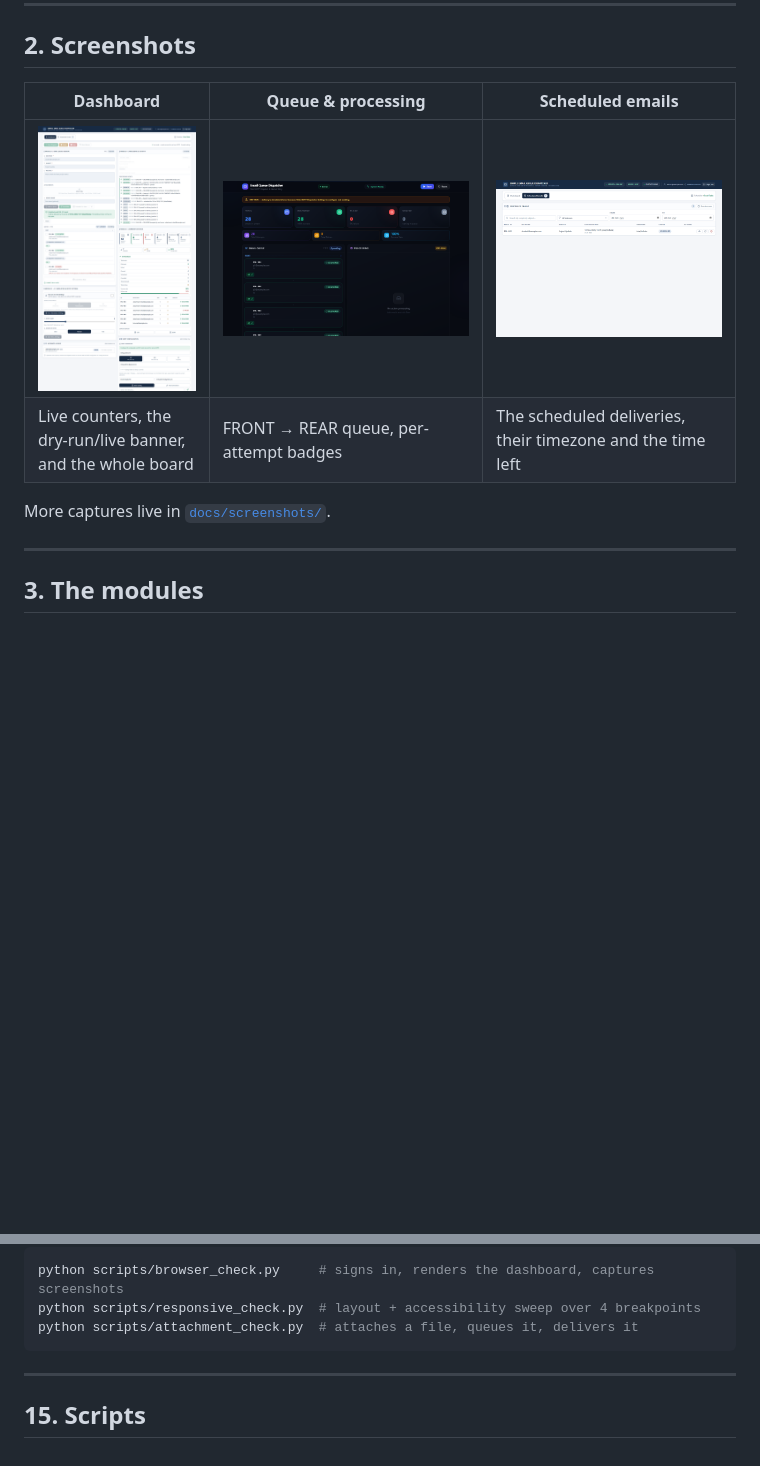
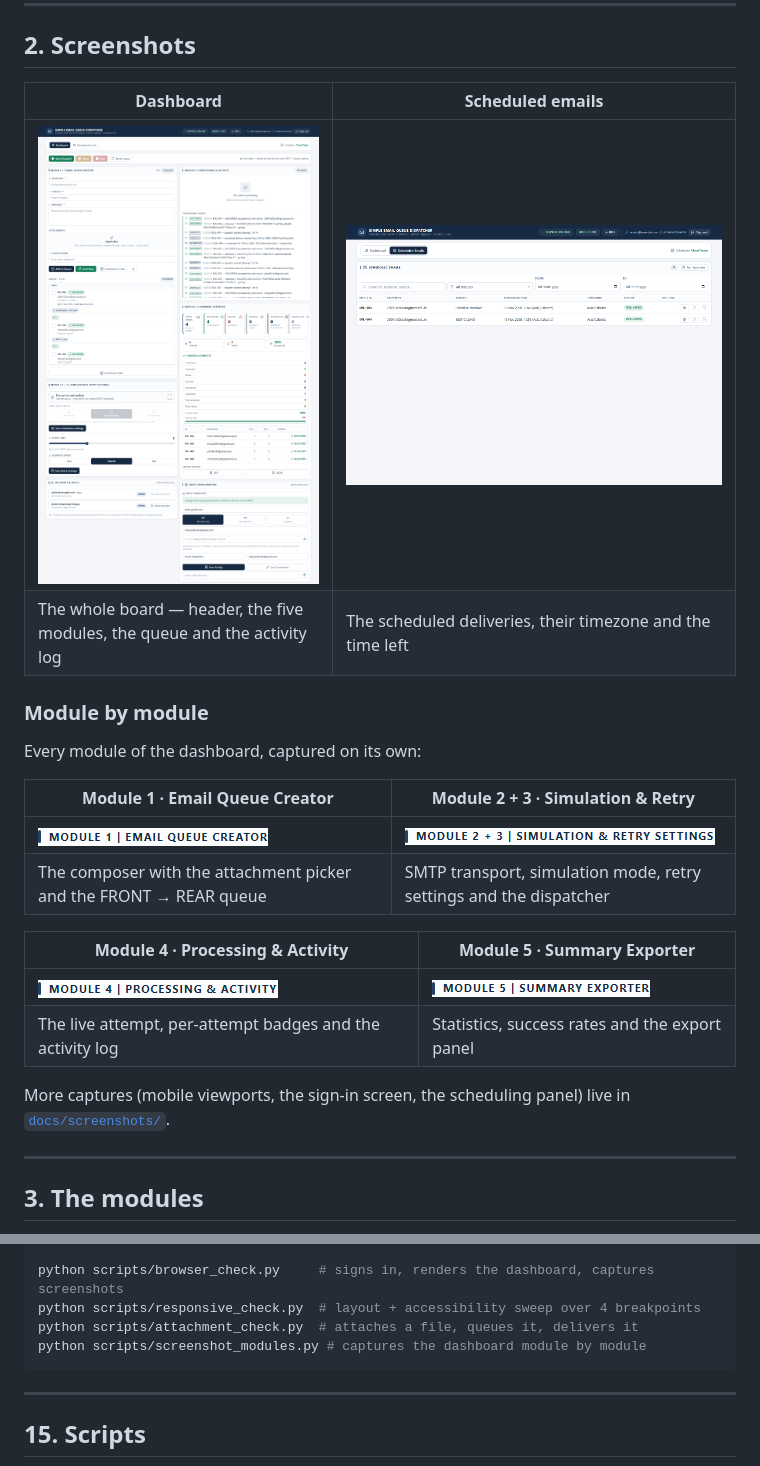
Before and after one commit to IMTTY-ok/simple-email-queue-dispatcher, a Markdown page: README.md, 2 parts joined by grey strips. Drawn GitHub-style; pictures changed too: docs/screenshots/dashboard.png, docs/screenshots/module-1-email-queue-creator.png (added), docs/screenshots/module-2-3-simulation-retry.png (added); blank space fills up the shorter version.

````diff
--- a/README.md
+++ b/README.md
@@ -83,12 +83,27 @@ file. See [3.1](#31-attachments).
 
 ## 2. Screenshots
 
-| Dashboard | Queue & processing | Scheduled emails |
-| --- | --- | --- |
-| ![Dashboard](docs/screenshots/dashboard.png) | ![Desktop](docs/screenshots/desktop.png) | ![Scheduled emails](docs/screenshots/scheduled-emails.png) |
-| Live counters, the dry-run/live banner, and the whole board | FRONT → REAR queue, per-attempt badges | The scheduled deliveries, their timezone and the time left |
+| Dashboard | Scheduled emails |
+| --- | --- |
+| ![Dashboard](docs/screenshots/dashboard.png) | ![Scheduled emails](docs/screenshots/scheduled-emails.png) |
+| The whole board — header, the five modules, the queue and the activity log | The scheduled deliveries, their timezone and the time left |
 
-More captures live in [`docs/screenshots/`](docs/screenshots/).
+### Module by module
+
+Every module of the dashboard, captured on its own:
+
+| Module 1 · Email Queue Creator | Module 2 + 3 · Simulation & Retry |
+| --- | --- |
+| ![Module 1](docs/screenshots/module-1-email-queue-creator.png) | ![Module 2 + 3](docs/screenshots/module-2-3-simulation-retry.png) |
+| The composer with the attachment picker and the FRONT → REAR queue | SMTP transport, simulation mode, retry settings and the dispatcher |
+
+| Module 4 · Processing & Activity | Module 5 · Summary Exporter |
+| --- | --- |
+| ![Module 4](docs/screenshots/module-4-processing-activity.png) | ![Module 5](docs/screenshots/module-5-summary-exporter.png) |
+| The live attempt, per-attempt badges and the activity log | Statistics, success rates and the export panel |
+
+More captures (mobile viewports, the sign-in screen, the scheduling panel)
+live in [`docs/screenshots/`](docs/screenshots/).
 
 ---
 
@@ -1037,6 +1052,7 @@ Two optional browser checks (they need `pip install playwright` and
 python scripts/browser_check.py     # signs in, renders the dashboard, captures screenshots
 python scripts/responsive_check.py  # layout + accessibility sweep over 4 breakpoints
 python scripts/attachment_check.py  # attaches a file, queues it, delivers it
+python scripts/screenshot_modules.py # captures the dashboard module by module
 ```
 
 ---
````
Also changed, not shown: 1 other file.
